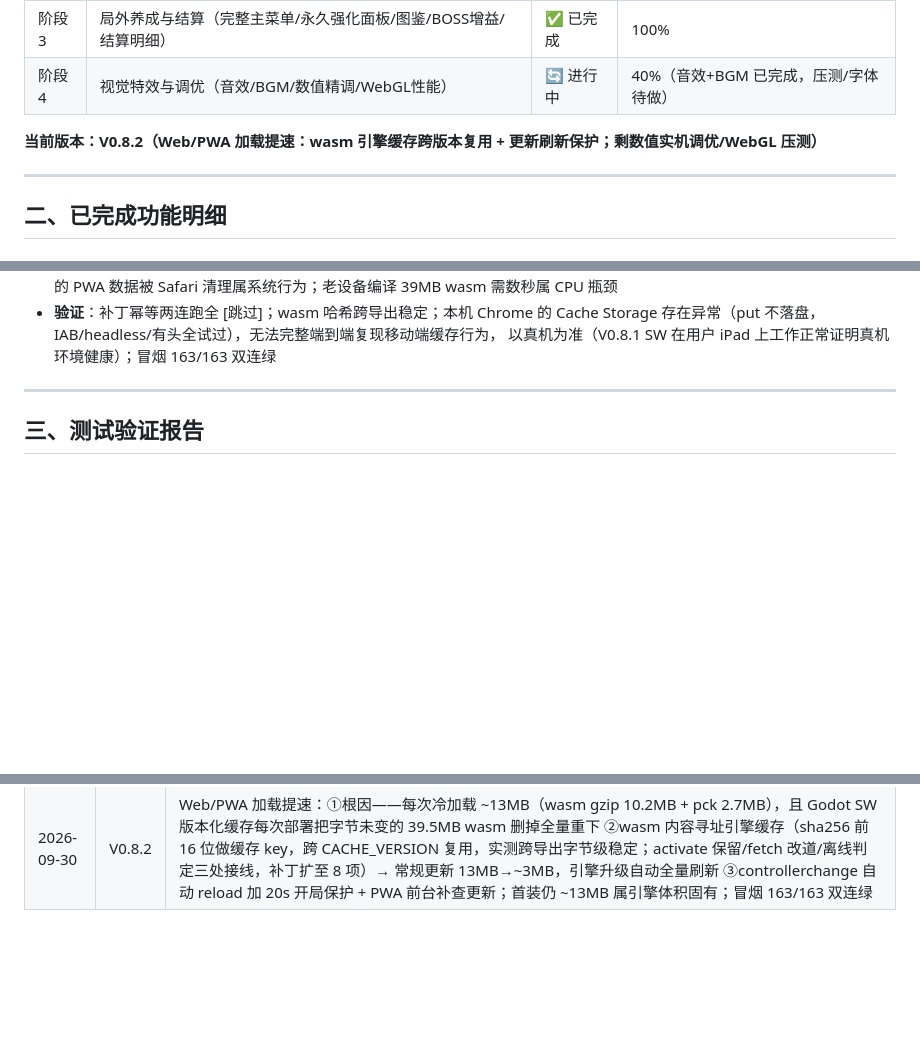
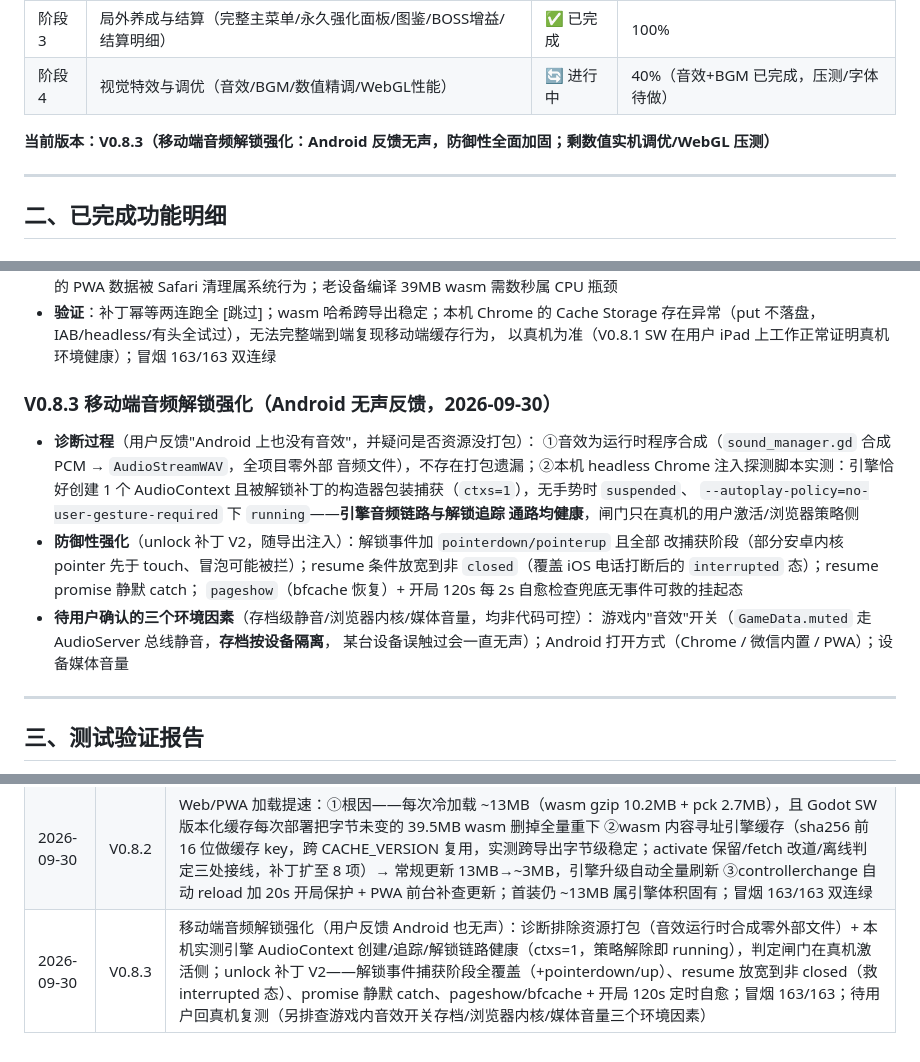
Before and after one commit to BingSang6/shard-onslaught, a Markdown page: 进度文档.md, 3 parts joined by grey strips. GitHub-like rendering; blank space fills up the shorter version.

Commit message:
进度文档补 V0.8.3 小节与修订历史

```diff
--- a/进度文档.md
+++ b/进度文档.md
@@ -14,7 +14,7 @@
 | 阶段3 | 局外养成与结算（完整主菜单/永久强化面板/图鉴/BOSS增益/结算明细） | ✅ 已完成 | 100% |
 | 阶段4 | 视觉特效与调优（音效/BGM/数值精调/WebGL性能） | 🔄 进行中 | 40%（音效+BGM 已完成，压测/字体待做） |
 
-**当前版本：V0.8.2（Web/PWA 加载提速：wasm 引擎缓存跨版本复用 + 更新刷新保护；剩数值实机调优/WebGL 压测）**
+**当前版本：V0.8.3（移动端音频解锁强化：Android 反馈无声，防御性全面加固；剩数值实机调优/WebGL 压测）**
 
 ---
 
@@ -211,6 +211,23 @@
   存在异常（put 不落盘，IAB/headless/有头全试过），无法完整端到端复现移动端缓存行为，
   以真机为准（V0.8.1 SW 在用户 iPad 上工作正常证明真机环境健康）；冒烟 163/163 双连绿
 
+### V0.8.3 移动端音频解锁强化（Android 无声反馈，2026-09-30）
+
+- **诊断过程**（用户反馈"Android 上也没有音效"，并疑问是否资源没打包）：
+  ①音效为运行时程序合成（`sound_manager.gd` 合成 PCM → `AudioStreamWAV`，全项目零外部
+  音频文件），不存在打包遗漏；②本机 headless Chrome 注入探测脚本实测：引擎恰好创建
+  1 个 AudioContext 且被解锁补丁的构造器包装捕获（`ctxs=1`），无手势时 `suspended`、
+  `--autoplay-policy=no-user-gesture-required` 下 `running`——**引擎音频链路与解锁追踪
+  通路均健康**，闸门只在真机的用户激活/浏览器策略侧
+- **防御性强化**（unlock 补丁 V2，随导出注入）：解锁事件加 `pointerdown/pointerup` 且全部
+  改捕获阶段（部分安卓内核 pointer 先于 touch、冒泡可能被拦）；resume 条件放宽到非
+  `closed`（覆盖 iOS 电话打断后的 `interrupted` 态）；resume promise 静默 catch；
+  `pageshow`（bfcache 恢复）+ 开局 120s 每 2s 自愈检查兜底无事件可救的挂起态
+- **待用户确认的三个环境因素**（存档级静音/浏览器内核/媒体音量，均非代码可控）：
+  游戏内"音效"开关（`GameData.muted` 走 AudioServer 总线静音，**存档按设备隔离**，
+  某台设备误触过会一直无声）；Android 打开方式（Chrome / 微信内置 / PWA）；设备媒体音量
+
+
 
 ---
 
@@ -365,3 +382,4 @@
 | 2026-09-29 | V0.8 | 补给空投与刷怪节奏优化：①关内周期空投（普 20s/精英 18s/BOSS 关 3s 后必投；光圈预警 0.8s→落地弹字；AIRDROP_TABLE 单点）②弹种/血包拾取反馈（supply_picked → HUD 弹种倒计时条 + 治疗弹字）③第 2 关节奏修正（精英同屏 60→45、大晶兽 ≤8、wave_local 换关清零）④弹速进化第 5 项永久强化（+40/级绝对增量全弹种生效，旧档兼容）；测试扩至 163/163（新增 T29~T33 共 25 项，四连跑复验），截图验收 16 张（04c 第 2 关密度 / 04d 空投预警光圈 / 04e 补给落地 / 04f 弹种进化条，AI 目检通过） |
 | 2026-09-30 | V0.8.1 | iPad 实机反馈双修：①怪物密度再收敛（"还是太多"）——同屏普通 60→32/精英 45→26、全表间隔下限 0.85/0.80/0.75/0.70/0.65、批量步进 20s→30s、大兽占比/上限下调（W2 25%·≤5 → W8 40%·≤8）、曲线尾 0.22→0.35，单点 WAVE_TABLE+MAX_MONSTERS 可快速再拧 ②iPadOS 无音效——iOS Safari 要求 resume() 在用户手势同步栈内，引擎从 WASM 内调被无视；patch_web_pwa.py 新增第 3 项补丁（AudioContext 构造追踪 + 首次手势同步 resume + 切回前台补唤）随导出注入；T31/T32 断言动态化读 GameConfig；冒烟 163/163 四连绿，04c 重拍目检（大兽 3≤5、玩家 150px 内无围贴） |
 | 2026-09-30 | V0.8.2 | Web/PWA 加载提速：①根因——每次冷加载 ~13MB（wasm gzip 10.2MB + pck 2.7MB），且 Godot SW 版本化缓存每次部署把字节未变的 39.5MB wasm 删掉全量重下 ②wasm 内容寻址引擎缓存（sha256 前 16 位做缓存 key，跨 CACHE_VERSION 复用，实测跨导出字节级稳定；activate 保留/fetch 改道/离线判定三处接线，补丁扩至 8 项）→ 常规更新 13MB→~3MB，引擎升级自动全量刷新 ③controllerchange 自动 reload 加 20s 开局保护 + PWA 前台补查更新；首装仍 ~13MB 属引擎体积固有；冒烟 163/163 双连绿 |
+| 2026-09-30 | V0.8.3 | 移动端音频解锁强化（用户反馈 Android 也无声）：诊断排除资源打包（音效运行时合成零外部文件）+ 本机实测引擎 AudioContext 创建/追踪/解锁链路健康（ctxs=1，策略解除即 running），判定闸门在真机激活侧；unlock 补丁 V2——解锁事件捕获阶段全覆盖（+pointerdown/up）、resume 放宽到非 closed（救 interrupted 态）、promise 静默 catch、pageshow/bfcache + 开局 120s 定时自愈；冒烟 163/163；待用户回真机复测（另排查游戏内音效开关存档/浏览器内核/媒体音量三个环境因素） |
```
